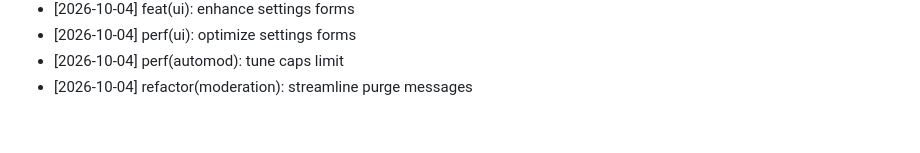
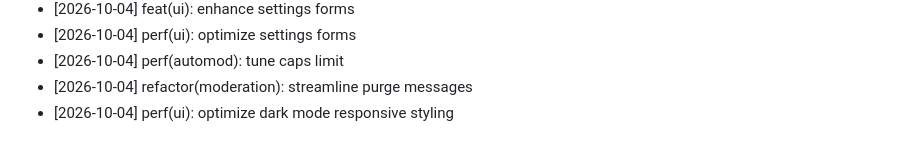
Before and after one commit to pheonix14/Kaizo-Discord-Bot, a Markdown page: CHANGELOG.md, the part around the change. GitHub-like rendering.

Commit message:
perf(ui): optimize dark mode responsive styling
Co-authored-by: pheonix 14 <252557369+pheonix14@users.noreply.github.com>

```diff
--- a/CHANGELOG.md
+++ b/CHANGELOG.md
@@ -1868,3 +1868,4 @@ Comprehensive open-source development log for Kaizo Discord Bot, credited to phe
 - [2026-10-04] perf(ui): optimize settings forms
 - [2026-10-04] perf(automod): tune caps limit
 - [2026-10-04] refactor(moderation): streamline purge messages
+- [2026-10-04] perf(ui): optimize dark mode responsive styling
```
